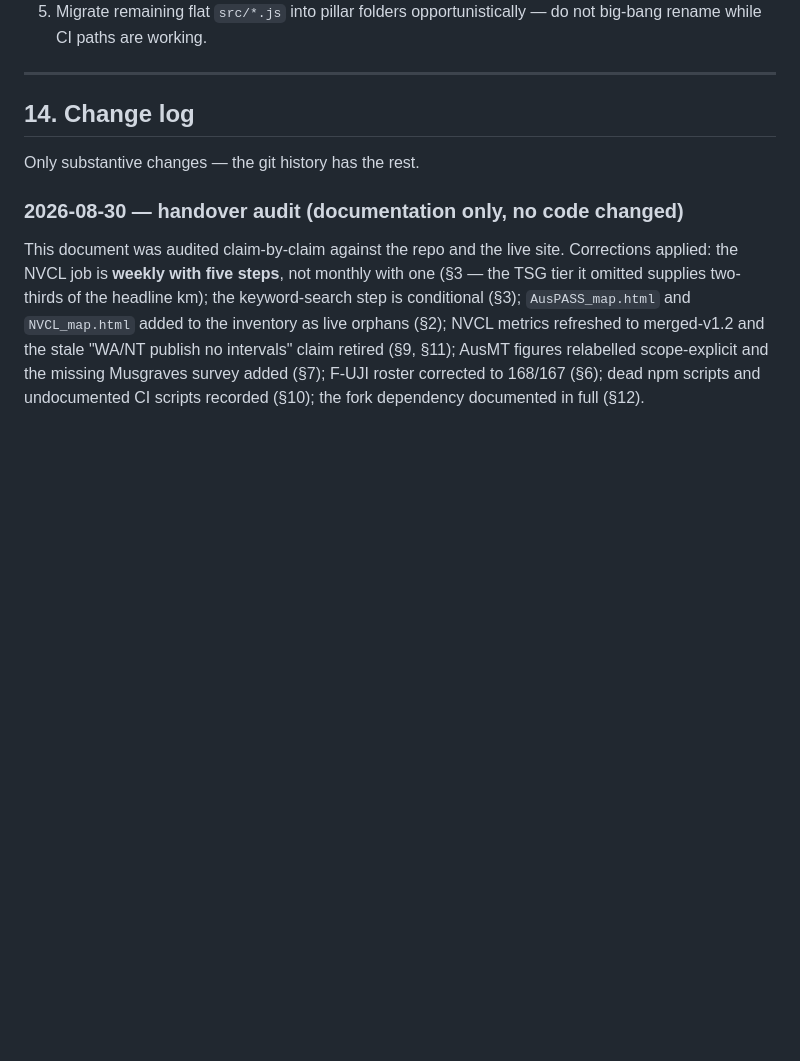
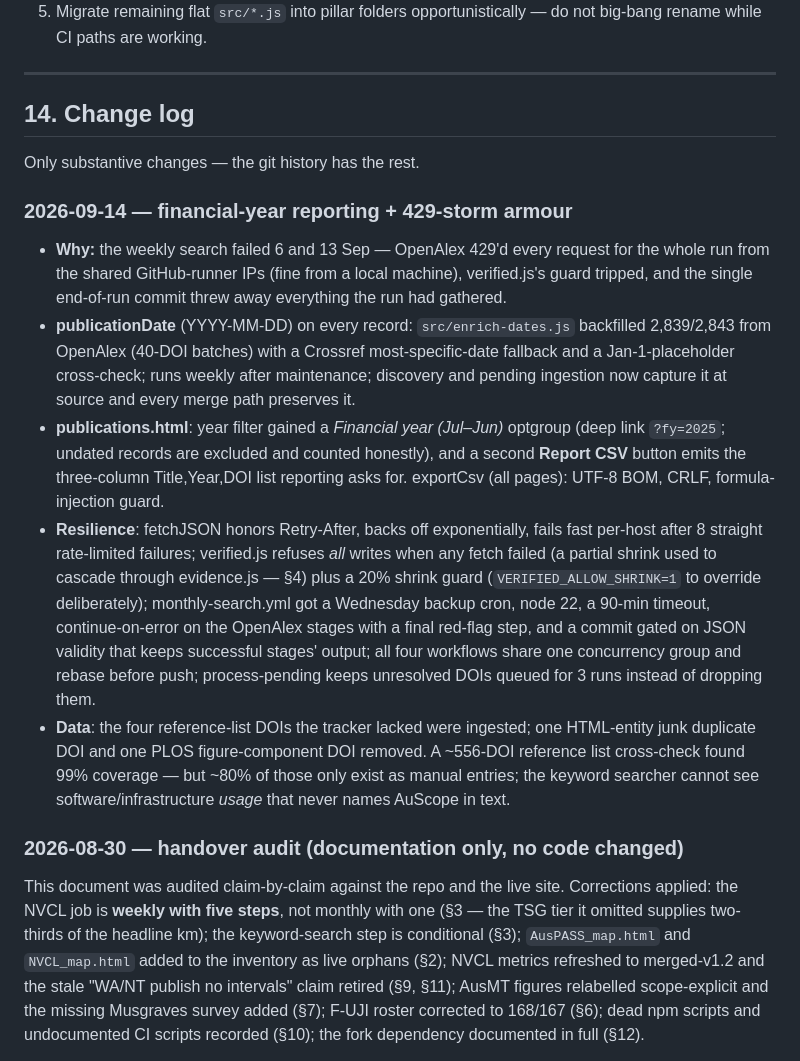
Before and after one commit to bvkay/AuScope_doi_tracker, a Markdown page: HANDOVER.md, the part around the change. Rendered like a GitHub page; blank space fills up the shorter version.

Commit message:
Handover: log the FY reporting work and the 429-storm armour

```diff
--- a/HANDOVER.md
+++ b/HANDOVER.md
@@ -501,6 +501,39 @@ Transfer-day checklist:
 
 Only substantive changes — the git history has the rest.
 
+### 2026-09-14 — financial-year reporting + 429-storm armour
+
+- **Why:** the weekly search failed 6 and 13 Sep — OpenAlex 429'd every
+  request for the whole run from the shared GitHub-runner IPs (fine from a
+  local machine), verified.js's guard tripped, and the single end-of-run
+  commit threw away everything the run had gathered.
+- **publicationDate** (YYYY-MM-DD) on every record: `src/enrich-dates.js`
+  backfilled 2,839/2,843 from OpenAlex (40-DOI batches) with a Crossref
+  most-specific-date fallback and a Jan-1-placeholder cross-check; runs
+  weekly after maintenance; discovery and pending ingestion now capture it
+  at source and every merge path preserves it.
+- **publications.html**: year filter gained a *Financial year (Jul–Jun)*
+  optgroup (deep link `?fy=2025`; undated records are excluded and counted
+  honestly), and a second **Report CSV** button emits the three-column
+  Title,Year,DOI list reporting asks for. exportCsv (all pages): UTF-8
+  BOM, CRLF, formula-injection guard.
+- **Resilience**: fetchJSON honors Retry-After, backs off exponentially,
+  fails fast per-host after 8 straight rate-limited failures; verified.js
+  refuses *all* writes when any fetch failed (a partial shrink used to
+  cascade through evidence.js — §4) plus a 20% shrink guard
+  (`VERIFIED_ALLOW_SHRINK=1` to override deliberately); monthly-search.yml
+  got a Wednesday backup cron, node 22, a 90-min timeout,
+  continue-on-error on the OpenAlex stages with a final red-flag step, and
+  a commit gated on JSON validity that keeps successful stages' output;
+  all four workflows share one concurrency group and rebase before push;
+  process-pending keeps unresolved DOIs queued for 3 runs instead of
+  dropping them.
+- **Data**: the four reference-list DOIs the tracker lacked were ingested;
+  one HTML-entity junk duplicate DOI and one PLOS figure-component DOI
+  removed. A ~556-DOI reference list cross-check found 99% coverage — but
+  ~80% of those only exist as manual entries; the keyword searcher cannot
+  see software/infrastructure *usage* that never names AuScope in text.
+
 ### 2026-08-30 — handover audit (documentation only, no code changed)
 This document was audited claim-by-claim against the repo and the live site.
 Corrections applied: the NVCL job is **weekly with five steps**, not monthly
```
